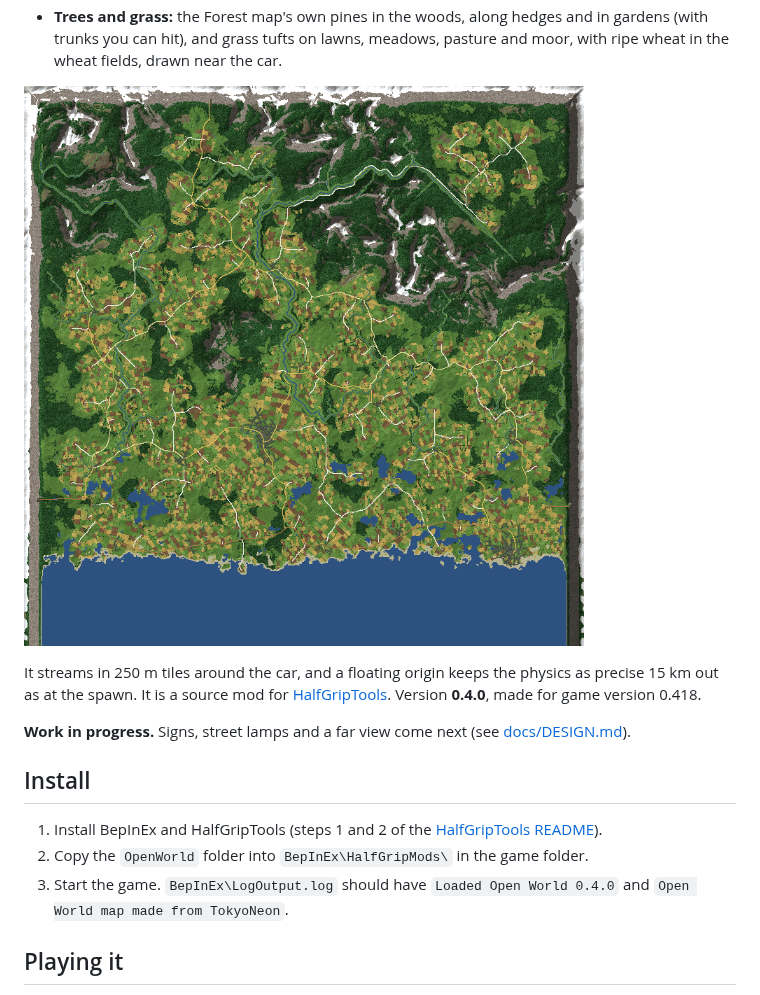
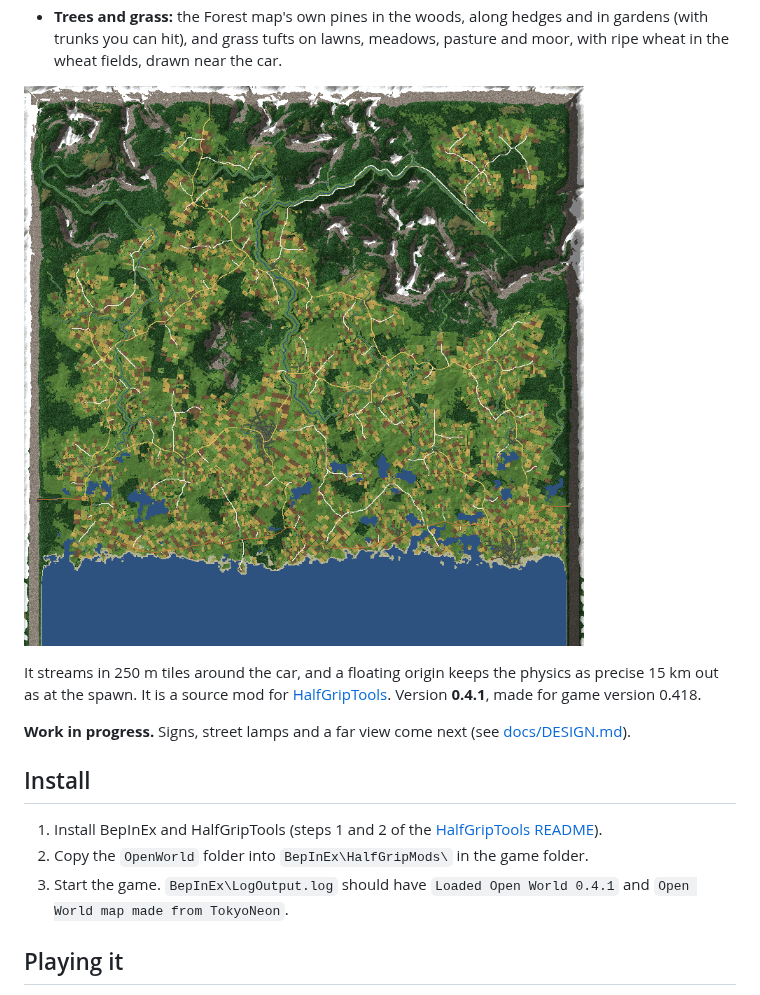
Before and after one commit to htubdawg/HalfGripOpenWorld, a Markdown page: README.md, the part around the change. Drawn GitHub-style; pictures changed too: docs/world.png.

```diff
--- a/README.md
+++ b/README.md
@@ -24,7 +24,7 @@ generated from a fixed seed, the same every time and for every player, the way r
 ![Map of the world: the trunk road orange, main roads yellow, minor roads cream, lanes white, tracks brown, bridges red](docs/world.png)
 
 It streams in 250 m tiles around the car, and a floating origin keeps the physics as precise 15 km out as at the spawn. It is a source
-mod for [HalfGripTools](https://github.com/4l3x4nd3r0/HalfGripTools). Version **0.4.0**, made for game version 0.418.
+mod for [HalfGripTools](https://github.com/4l3x4nd3r0/HalfGripTools). Version **0.4.1**, made for game version 0.418.
 
 **Work in progress.** Signs, street lamps and a far view come next (see [docs/DESIGN.md](docs/DESIGN.md)).
 
@@ -32,7 +32,7 @@ mod for [HalfGripTools](https://github.com/4l3x4nd3r0/HalfGripTools). Version **
 
 1. Install BepInEx and HalfGripTools (steps 1 and 2 of the [HalfGripTools README](https://github.com/4l3x4nd3r0/HalfGripTools#install)).
 2. Copy the `OpenWorld` folder into `BepInEx\HalfGripMods\` in the game folder.
-3. Start the game. `BepInEx\LogOutput.log` should have `Loaded Open World 0.4.0` and `Open World map made from TokyoNeon`.
+3. Start the game. `BepInEx\LogOutput.log` should have `Loaded Open World 0.4.1` and `Open World map made from TokyoNeon`.
 
 ## Playing it
 
```
Also changed, not shown: docs/DESIGN.md (+8 -2 lines), 5 other files.
